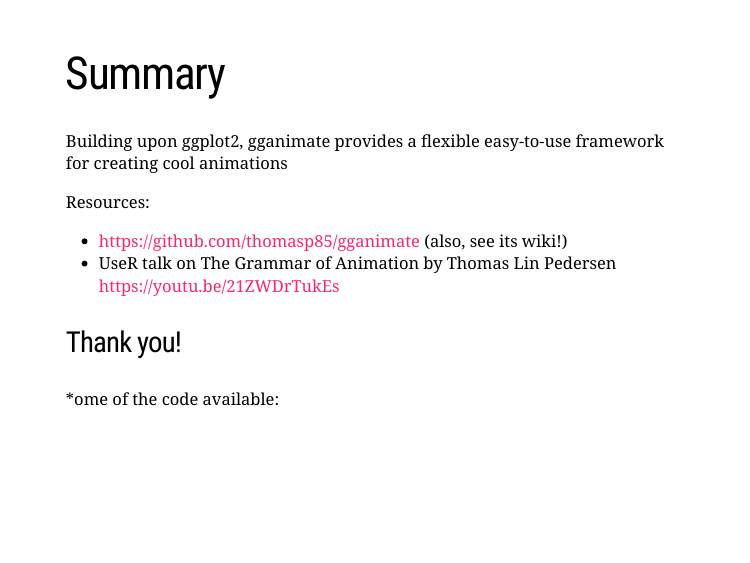
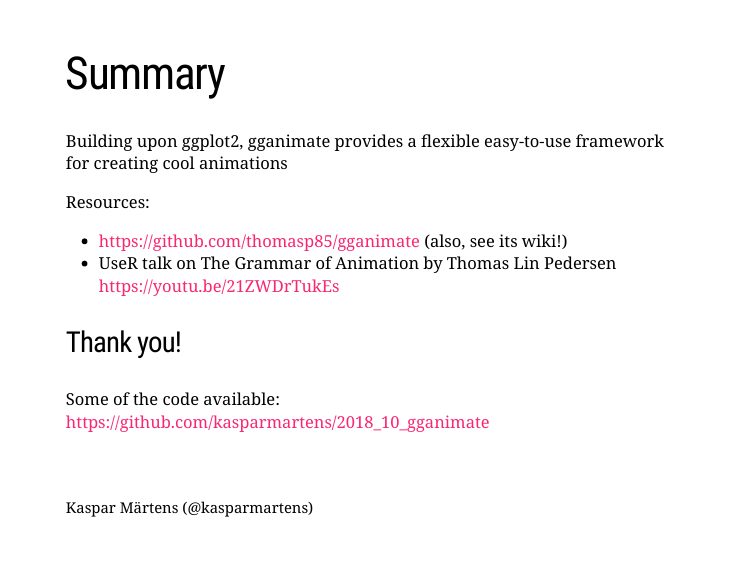
Before and after one commit to kasparmartens/2018_10_gganimate, an R Markdown document (slides.Rmd): page 34 of 34. The pictures show the slides in the output file slides.html that the author committed with the source; the slides are laid out offline by our stand-in for remark.js, each with all of its steps uncovered, in fonts that may differ from those the slides ask for, and without slide numbers, shadows or browser add-ons.

Commit message:
update readme

```diff
--- a/slides.Rmd
+++ b/slides.Rmd
@@ -438,4 +438,6 @@ Resources:
 
 ### Thank you!
 
-*ome of the code available:
+Some of the code available: https://github.com/kasparmartens/2018_10_gganimate
+
+.footnote[Kaspar Märtens (@kasparmartens)]
```
Also changed, not shown: README.md, slides.html.
